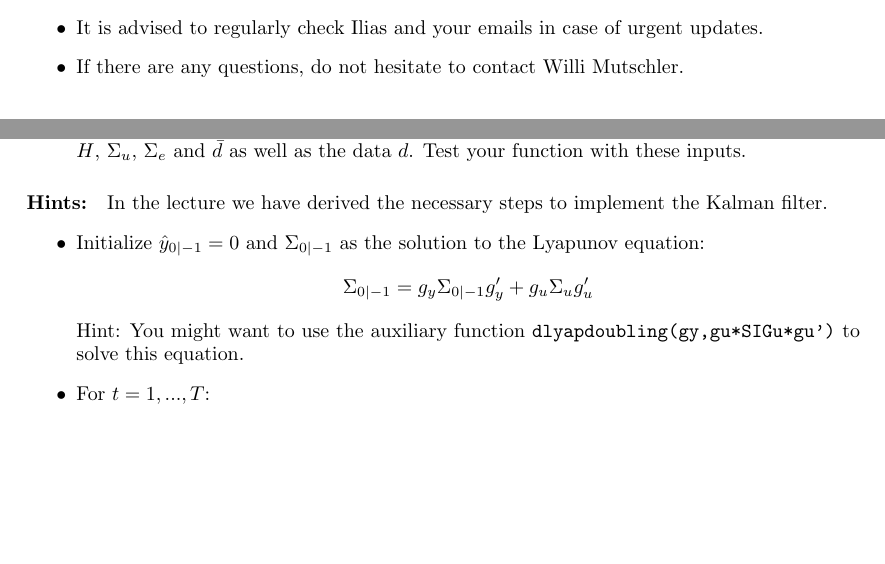
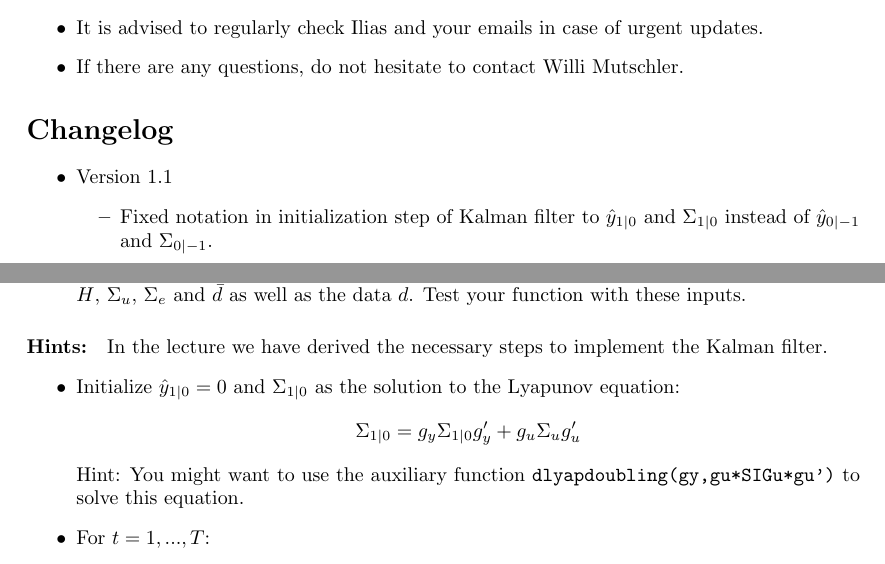
Before and after one commit to wmutschl/Quantitative-Macroeconomics, a LaTeX problem sheet (exam/endterm_exam_WS2324.tex): two parts of pages 1 and 5 of 6, joined at a grey line, cut so that both start at the same text, the shorter picture padded with empty space. Compiled offline with pdfLaTeX.

Commit message:
endterm exam: Fixed notation in Kalman initialization

```diff
--- a/exam/endterm_exam_WS2324.tex
+++ b/exam/endterm_exam_WS2324.tex
@@ -35,6 +37,15 @@
 	\item All students must work on their own, please also give your student ID number and the name of the module you want to earn credits for.
 	\item It is advised to regularly check Ilias and your emails in case of urgent updates.
 	\item If there are any questions, do not hesitate to contact Willi Mutschler.
+\end{itemize}
+
+\section*{Changelog}
+
+\begin{itemize}
+	\item Version 1.1
+	\begin{itemize}
+		\item Fixed notation in initialization step of Kalman filter to $\hat{y}_{1|0}$ and $\Sigma_{1|0}$ instead of $\hat{y}_{0|-1}$ and $\Sigma_{0|-1}$.
+	\end{itemize}
 \end{itemize}
 
 \newpage
@@ -184,8 +195,8 @@ where \(\hat{y}_t = y_t - \bar{y}\).
 \paragraph{Hints:}
 In the lecture we have derived the necessary steps to implement the Kalman filter.
 \begin{itemize}
-\item Initialize $\hat{y}_{0|-1}=0$ and $\Sigma_{0|-1}$ as the solution to the Lyapunov equation:
-$$\Sigma_{0|-1} = g_y \Sigma_{0|-1} g_y' + g_u \Sigma_u g_u'$$
+\item Initialize $\hat{y}_{1|0}=0$ and $\Sigma_{1|0}$ as the solution to the Lyapunov equation:
+$$\Sigma_{1|0} = g_y \Sigma_{1|0} g_y' + g_u \Sigma_u g_u'$$
 Hint: You might want to use the auxiliary function \texttt{dlyapdoubling(gy,gu*SIGu*gu')} to solve this equation.
 \item For $t=1,...,T$:
 \begin{itemize}
```
Also changed, not shown: exam/endterm_exam_WS2324.tex (4 more changed lines).
